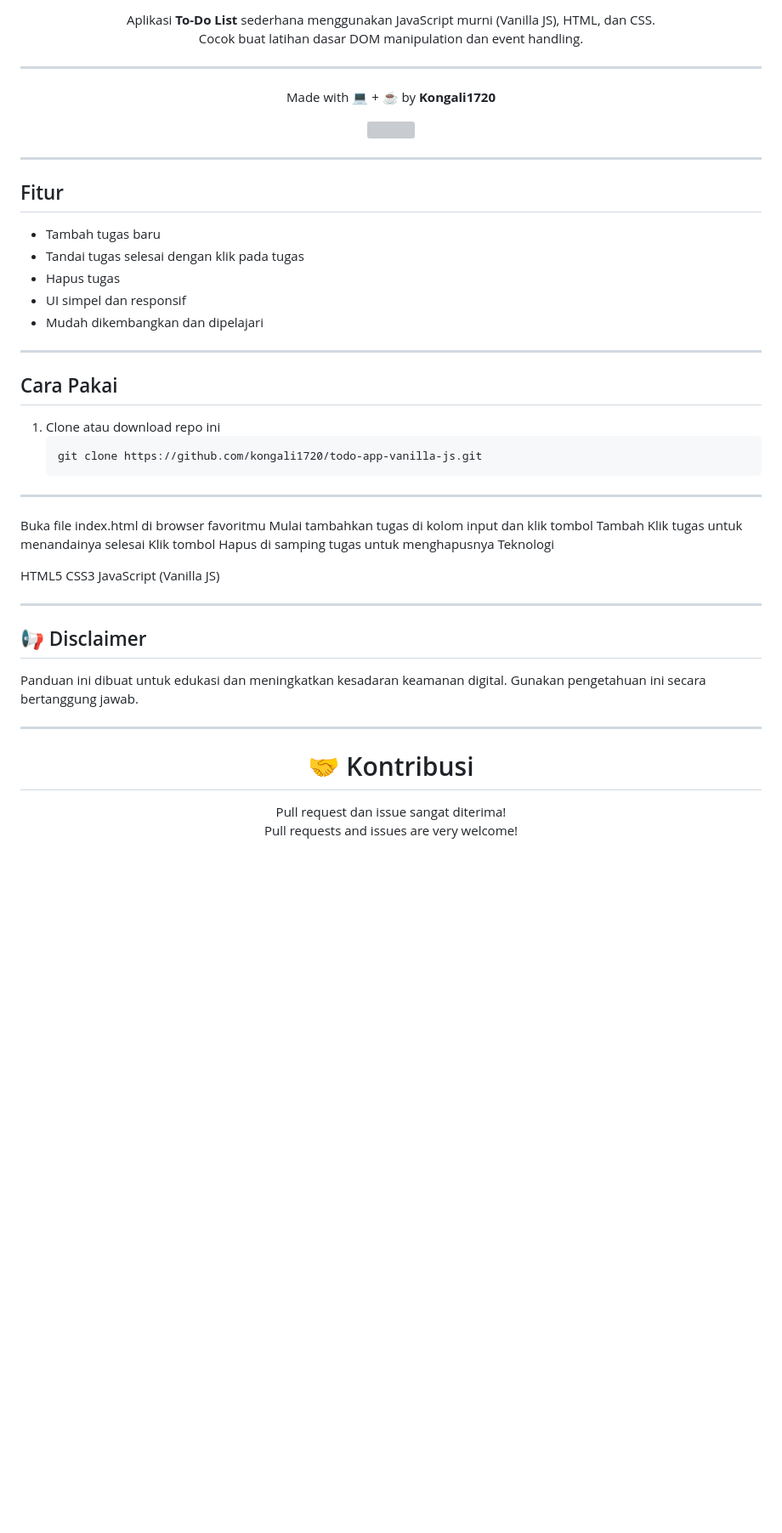
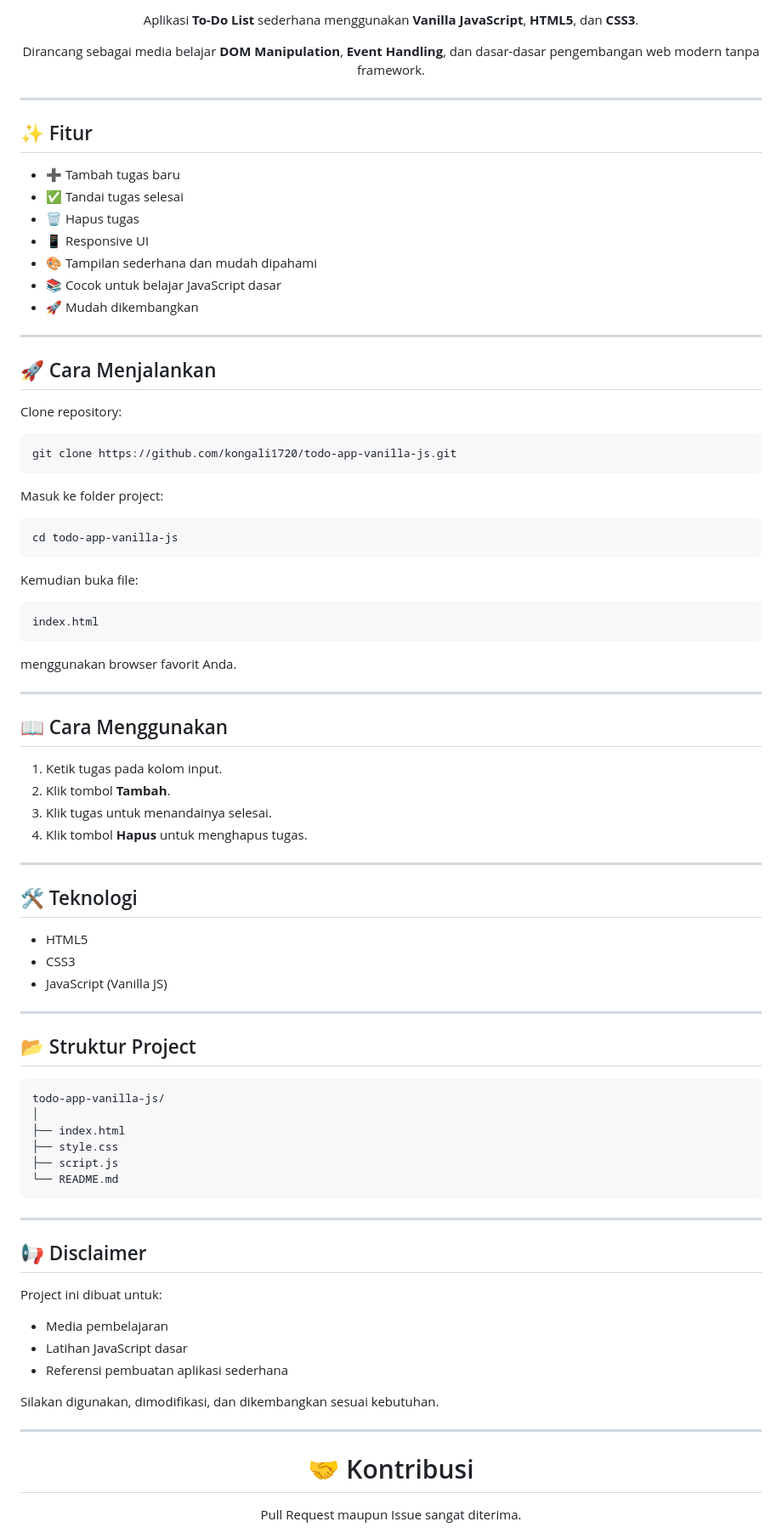
Before and after one commit to kongali1720/todo-app-vanilla-js, a Markdown page: README.md, the part around one of its changes. Shown at 85% size. GitHub-like rendering; blank space fills up the shorter version; grey boxes are pictures that could not be loaded.

````diff
--- a/README.md
+++ b/README.md
@@ -11,58 +15,88 @@
 ![Visitors](https://komarev.com/ghpvc/?username=kongali1720&label=todo-app-vanilla-js%20Visitors&style=for-the-badge)
 
-Aplikasi **To-Do List** sederhana menggunakan JavaScript murni (Vanilla JS), HTML, dan CSS.
-Cocok buat latihan dasar DOM manipulation dan event handling.
+Aplikasi **To-Do List** sederhana menggunakan **Vanilla JavaScript**, **HTML5**, dan **CSS3**.
+
+Dirancang sebagai media belajar **DOM Manipulation**, **Event Handling**, dan dasar-dasar pengembangan web modern tanpa framework.
 
 </div>
 
 ---
 
-<p align="center">
-  Made with 💻 + ☕ by <b>Kongali1720</b>
-</p>
+## ✨ Fitur
 
-<p align="center">
-  <img src="https://media.giphy.com/media/v1.Y2lkPTc5MGI3NjExbnJ6b2hmbTRuNW9tZnBrdzZlNmxmY2x3ODZneHU2bXM5amNqczNycyZlcD12MV9naWZzX3NlYXJjaCZjdD1n/fLM8udn4VFavIAxsTW/giphy.gif" width="300"/>
-</p>
+- ➕ Tambah tugas baru
+- ✅ Tandai tugas selesai
+- 🗑️ Hapus tugas
+- 📱 Responsive UI
+- 🎨 Tampilan sederhana dan mudah dipahami
+- 📚 Cocok untuk belajar JavaScript dasar
+- 🚀 Mudah dikembangkan
 
 ---
 
-## Fitur
+## 🚀 Cara Menjalankan
 
-- Tambah tugas baru
-- Tandai tugas selesai dengan klik pada tugas
-- Hapus tugas
-- UI simpel dan responsif
-- Mudah dikembangkan dan dipelajari
+Clone repository:
+
+```bash
+git clone https://github.com/kongali1720/todo-app-vanilla-js.git
+```
+
+Masuk ke folder project:
+
+```bash
+cd todo-app-vanilla-js
+```
+
+Kemudian buka file:
+
+```
+index.html
+```
+
+menggunakan browser favorit Anda.
 
 ---
 
-## Cara Pakai
+## 📖 Cara Menggunakan
 
-1. Clone atau download repo ini
-   ```bash
-   git clone https://github.com/kongali1720/todo-app-vanilla-js.git
-   ```
+1. Ketik tugas pada kolom input.
+2. Klik tombol **Tambah**.
+3. Klik tugas untuk menandainya selesai.
+4. Klik tombol **Hapus** untuk menghapus tugas.
 
 ---
 
-Buka file index.html di browser favoritmu
-Mulai tambahkan tugas di kolom input dan klik tombol Tambah
-Klik tugas untuk menandainya selesai
-Klik tombol Hapus di samping tugas untuk menghapusnya
-Teknologi
+## 🛠️ Teknologi
 
-HTML5
-CSS3
-JavaScript (Vanilla JS)
+- HTML5
+- CSS3
+- JavaScript (Vanilla JS)
+
+---
+
+## 📂 Struktur Project
+
+```text
+todo-app-vanilla-js/
+│
+├── index.html
+├── style.css
+├── script.js
+└── README.md
+```
 
 ---
 
 ## 📢 Disclaimer
 
-Panduan ini dibuat untuk edukasi dan meningkatkan kesadaran keamanan digital. Gunakan pengetahuan ini secara bertanggung jawab.
+Project ini dibuat untuk:
 
-</div>
+- Media pembelajaran
+- Latihan JavaScript dasar
+- Referensi pembuatan aplikasi sederhana
+
+Silakan digunakan, dimodifikasi, dan dikembangkan sesuai kebutuhan.
 
 ---
 
@@ -70,6 +104,5 @@ Panduan ini dibuat untuk edukasi dan meningkatkan kesadaran keamanan digital. Gu
 
 # 🤝 Kontribusi
 
-Pull request dan issue sangat diterima!
-Pull requests and issues are very welcome!
+Pull Request maupun Issue sangat diterima.
 
````
Also changed, not shown: other parts of README.md (+76 -46 lines).
